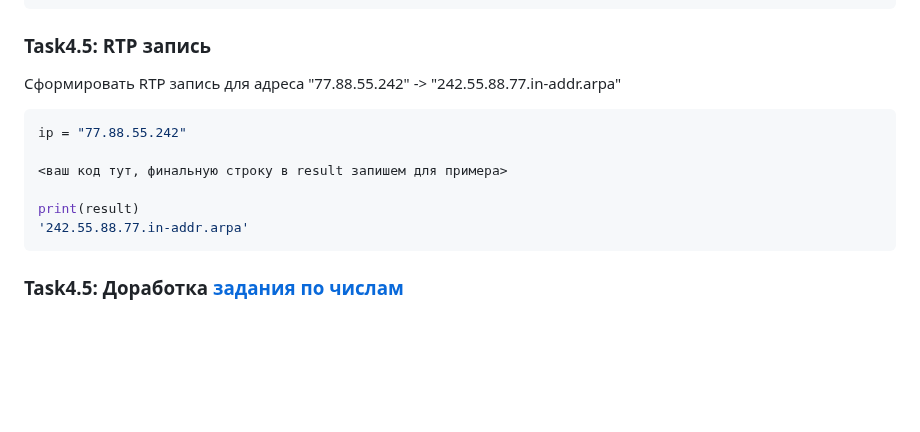
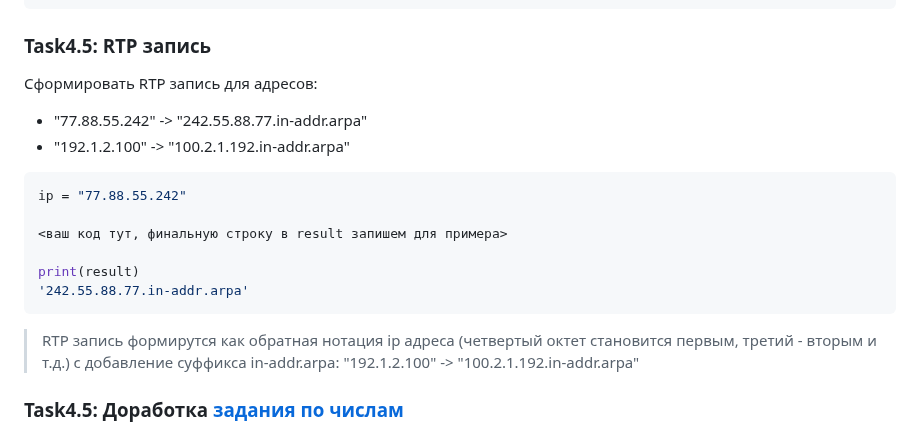
Before and after one commit to alsigna/python2024, a Markdown page: 998.hw.tasks/013.strings.md, the part around the change. GitHub-like rendering; blank space fills up the shorter version.

Commit message:
add rtp example

````diff
--- a/998.hw.tasks/013.strings.md
+++ b/998.hw.tasks/013.strings.md
@@ -156,7 +156,10 @@ print(result)
 
 ### Task4.5: RTP запись
 
-Сформировать RTP запись для адреса "77.88.55.242" -> "242.55.88.77.in-addr.arpa"
+Сформировать RTP запись для адресов:
+
+- "77.88.55.242" -> "242.55.88.77.in-addr.arpa"
+- "192.1.2.100" -> "100.2.1.192.in-addr.arpa"
 
 ```python
 ip = "77.88.55.242"
@@ -166,6 +169,8 @@ ip = "77.88.55.242"
 print(result)
 '242.55.88.77.in-addr.arpa'
 ```
+
+> RTP запись формирутся как обратная нотация ip адреса (четвертый октет становится первым, третий - вторым и т.д.) с добавление суффикса in-addr.arpa: "192.1.2.100" -> "100.2.1.192.in-addr.arpa"
 
 ### Task4.5: Доработка [задания по числам](/998.hw.tasks/003.numbers.md#numbers)
 
````
